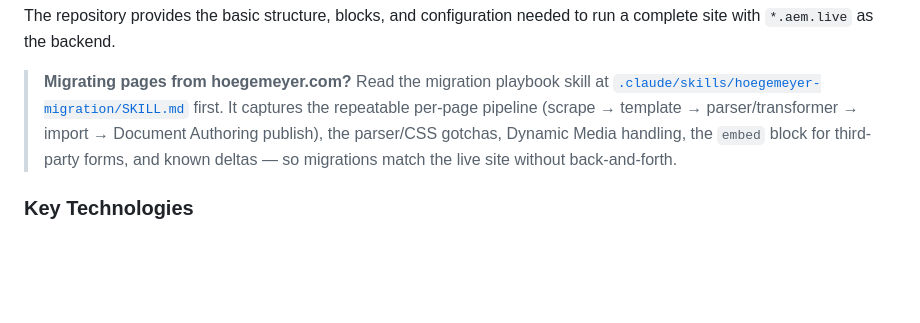
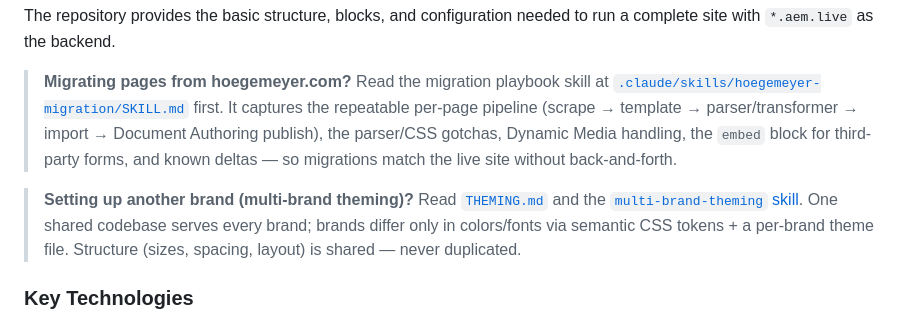
Before and after one commit to akanshgoel/corteva-eds, a Markdown page: AGENTS.md, the part around the change. GitHub-like rendering; blank space fills up the shorter version.

```diff
--- a/AGENTS.md
+++ b/AGENTS.md
@@ -14,6 +14,13 @@ The repository provides the basic structure, blocks, and configuration needed to
 > parser/transformer → import → Document Authoring publish), the parser/CSS
 > gotchas, Dynamic Media handling, the `embed` block for third-party forms, and
 > known deltas — so migrations match the live site without back-and-forth.
+
+> **Setting up another brand (multi-brand theming)?** Read
+> [`THEMING.md`](THEMING.md) and the
+> [`multi-brand-theming` skill](.claude/skills/multi-brand-theming/SKILL.md).
+> One shared codebase serves every brand; brands differ only in colors/fonts via
+> semantic CSS tokens + a per-brand theme file. Structure (sizes, spacing,
+> layout) is shared — never duplicated.
 
 ### Key Technologies
 - Edge Delivery Services for AEM Sites (documentation at https://www.aem.live/ – search with `site:www.aem.live` to restrict web search results)
```
Also changed, not shown: THEMING.md (added, +58 -0 lines), 1 other file.
